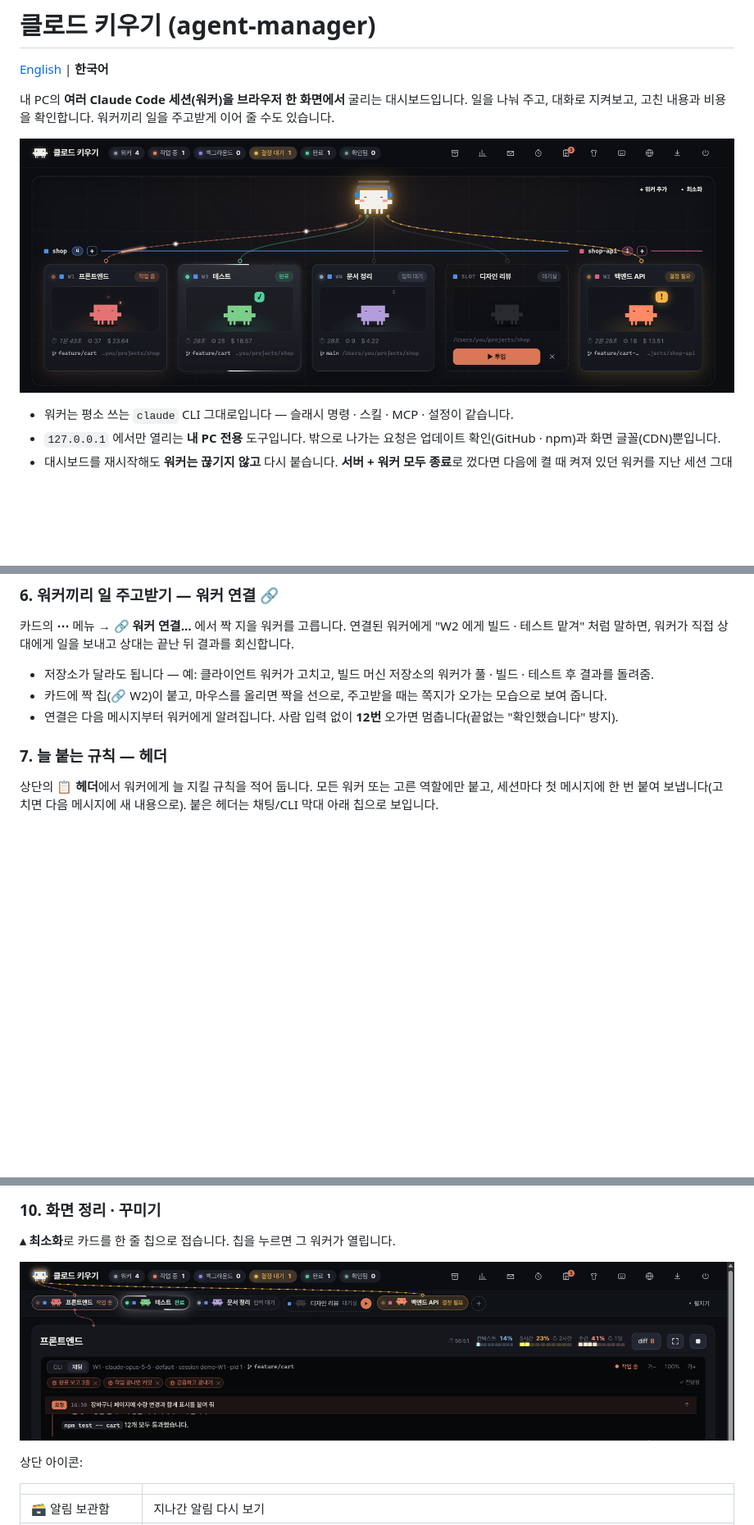
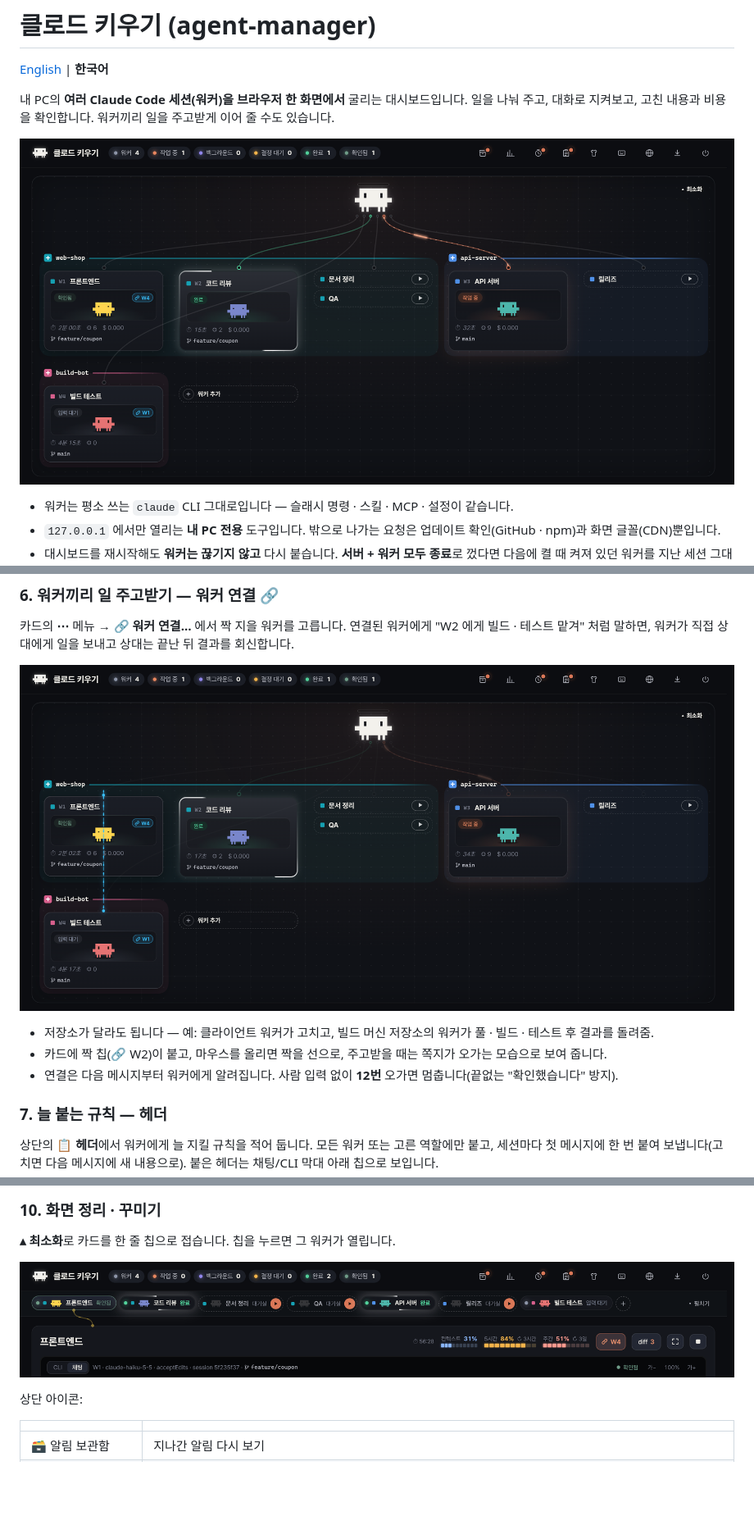
Before and after one commit to stzjinseong/agent-manager, a Markdown page: README.ko.md, 3 parts joined by grey strips. Shown at 82% size. Drawn GitHub-style; pictures changed too: docs/screenshots/ko/link.png (added), docs/screenshots/ko/minimized.png, docs/screenshots/ko/overview.png; blank space fills up the shorter version.

```diff
--- a/README.ko.md
+++ b/README.ko.md
@@ -115,6 +115,8 @@ CLI 로 바꾸면 평소의 Claude Code 터미널 그대로입니다.
 카드의 **⋯** 메뉴 → **🔗 워커 연결…** 에서 짝 지을 워커를 고릅니다.
 연결된 워커에게 "W2 에게 빌드 · 테스트 맡겨" 처럼 말하면, 워커가 직접 상대에게 일을 보내고 상대는 끝난 뒤 결과를 회신합니다.
 
+![워커 연결 — 카드에 마우스를 올리면 짝을 선으로](docs/screenshots/ko/link.png)
+
 - 저장소가 달라도 됩니다 — 예: 클라이언트 워커가 고치고, 빌드 머신 저장소의 워커가 풀 · 빌드 · 테스트 후 결과를 돌려줌.
 - 카드에 짝 칩(🔗 W2)이 붙고, 마우스를 올리면 짝을 선으로, 주고받을 때는 쪽지가 오가는 모습으로 보여 줍니다.
 - 연결은 다음 메시지부터 워커에게 알려집니다. 사람 입력 없이 **12번** 오가면 멈춥니다(끝없는 "확인했습니다" 방지).
```
Also changed, not shown: README.md (+2 -0 lines), docs/screenshots/en/link.png (added), docs/screenshots/en/minimized.png, docs/screenshots/en/overview.png.
